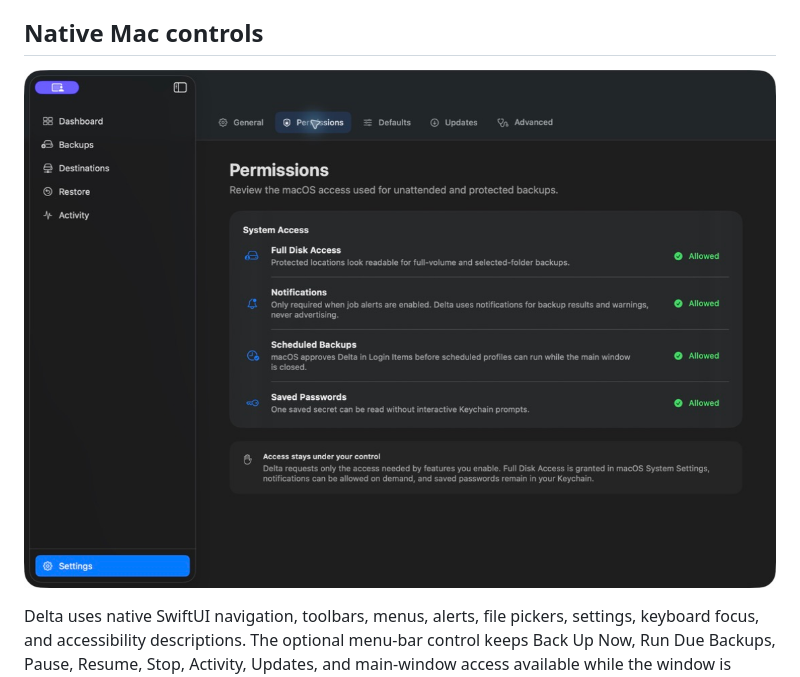
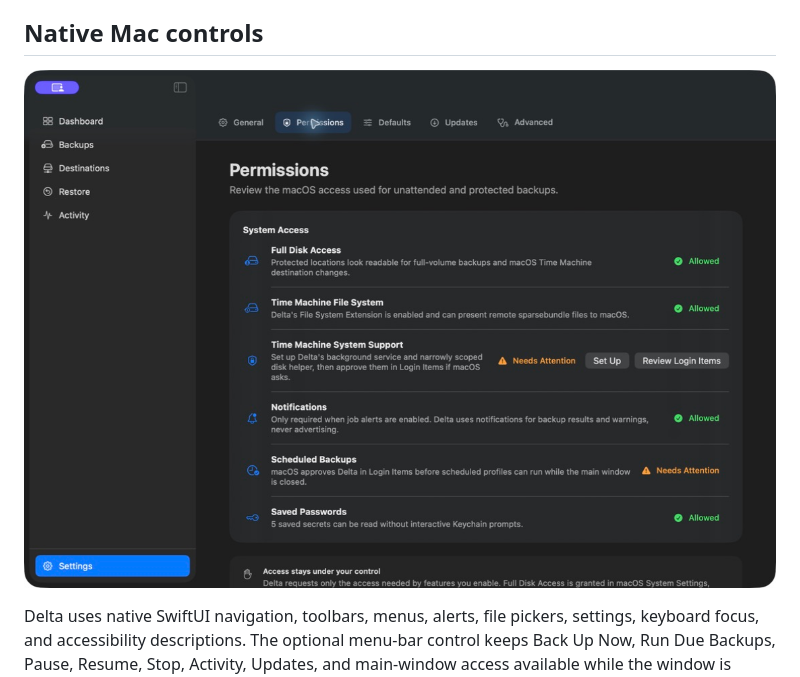
Before and after one commit to dbuskariol/delta, a Markdown page: README.md, the part around the change. GitHub-like rendering; pictures changed too: Documentation/Screenshots/settings-permissions-0.3.0.jpg (deleted), Documentation/Screenshots/settings-permissions-0.4.0.jpg (added).

Commit message:
Refresh 0.4.0 release documentation

```diff
--- a/README.md
+++ b/README.md
@@ -72,7 +72,7 @@ A completed backup with unreadable or omitted files remains technically incomple
 
 ## Native Mac controls
 
-![Delta permission settings](Documentation/Screenshots/settings-permissions-0.3.0.jpg)
+![Delta permission settings](Documentation/Screenshots/settings-permissions-0.4.0.jpg)
 
 Delta uses native SwiftUI navigation, toolbars, menus, alerts, file pickers, settings, keyboard focus, and accessibility descriptions. The optional menu-bar control keeps Back Up Now, Run Due Backups, Pause, Resume, Stop, Activity, Updates, and main-window access available while the window is closed.
 
```
Also changed, not shown: Documentation/VERIFICATION_REPORT.md (+5 -4 lines), 2 other files.
